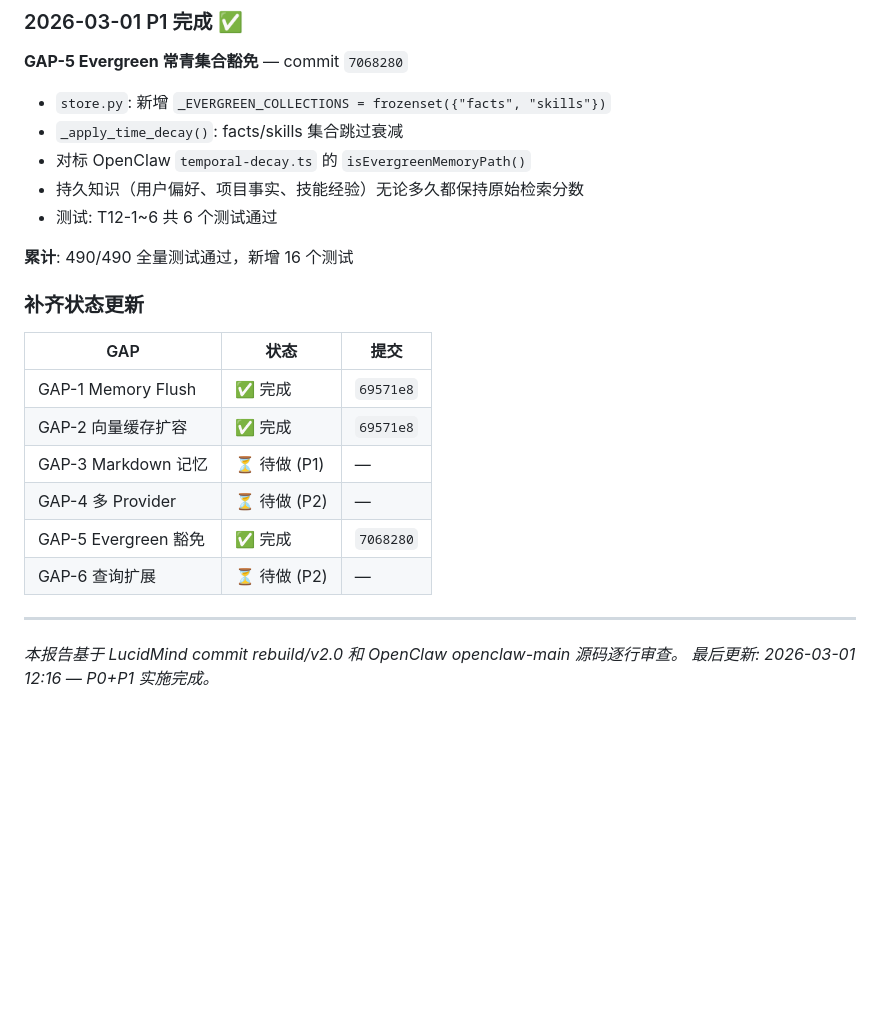
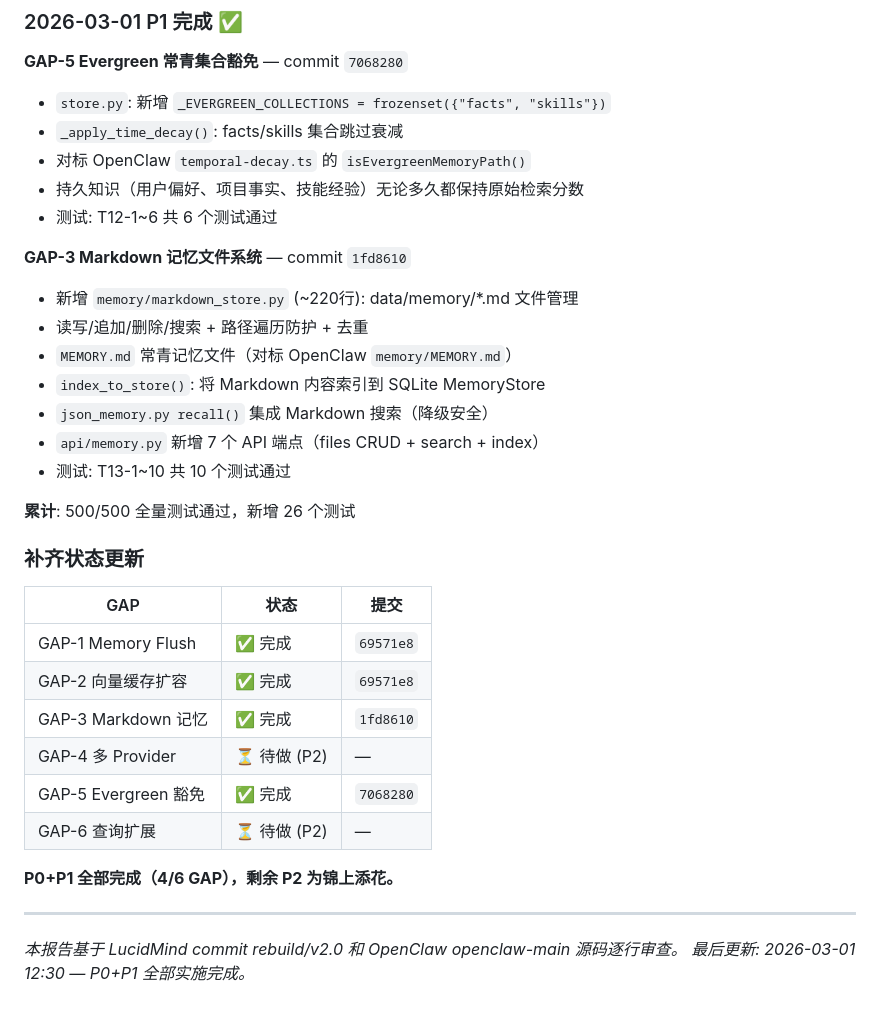
Before and after one commit to yadongzy/LucidMind, a Markdown page: docs/记忆系统对比报告-LucidMind-vs-OpenClaw.md, the part around the change. Drawn GitHub-style; blank space fills up the shorter version.

Commit message:
docs: 更新报告日志 — P1 GAP-3 Markdown 记忆完成, 4/6 GAP done

```diff
--- a/docs/记忆系统对比报告-LucidMind-vs-OpenClaw.md
+++ b/docs/记忆系统对比报告-LucidMind-vs-OpenClaw.md
@@ -326,7 +326,16 @@ function isEvergreenMemoryPath(filePath: string): boolean {
 - 持久知识（用户偏好、项目事实、技能经验）无论多久都保持原始检索分数
 - 测试: T12-1~6 共 6 个测试通过
 
-**累计**: 490/490 全量测试通过，新增 16 个测试
+**GAP-3 Markdown 记忆文件系统** — commit `1fd8610`
+- 新增 `memory/markdown_store.py` (~220行): data/memory/*.md 文件管理
+- 读写/追加/删除/搜索 + 路径遍历防护 + 去重
+- `MEMORY.md` 常青记忆文件（对标 OpenClaw `memory/MEMORY.md`）
+- `index_to_store()`: 将 Markdown 内容索引到 SQLite MemoryStore
+- `json_memory.py recall()` 集成 Markdown 搜索（降级安全）
+- `api/memory.py` 新增 7 个 API 端点（files CRUD + search + index）
+- 测试: T13-1~10 共 10 个测试通过
+
+**累计**: 500/500 全量测试通过，新增 26 个测试
 
 ### 补齐状态更新
 
@@ -334,12 +343,14 @@ function isEvergreenMemoryPath(filePath: string): boolean {
 |-----|------|------|
 | GAP-1 Memory Flush | ✅ 完成 | `69571e8` |
 | GAP-2 向量缓存扩容 | ✅ 完成 | `69571e8` |
-| GAP-3 Markdown 记忆 | ⏳ 待做 (P1) | — |
+| GAP-3 Markdown 记忆 | ✅ 完成 | `1fd8610` |
 | GAP-4 多 Provider | ⏳ 待做 (P2) | — |
 | GAP-5 Evergreen 豁免 | ✅ 完成 | `7068280` |
 | GAP-6 查询扩展 | ⏳ 待做 (P2) | — |
 
+**P0+P1 全部完成（4/6 GAP），剩余 P2 为锦上添花。**
+
 ---
 
 *本报告基于 LucidMind commit rebuild/v2.0 和 OpenClaw openclaw-main 源码逐行审查。*
-*最后更新: 2026-03-01 12:16 — P0+P1 实施完成。*
+*最后更新: 2026-03-01 12:30 — P0+P1 全部实施完成。*
```
